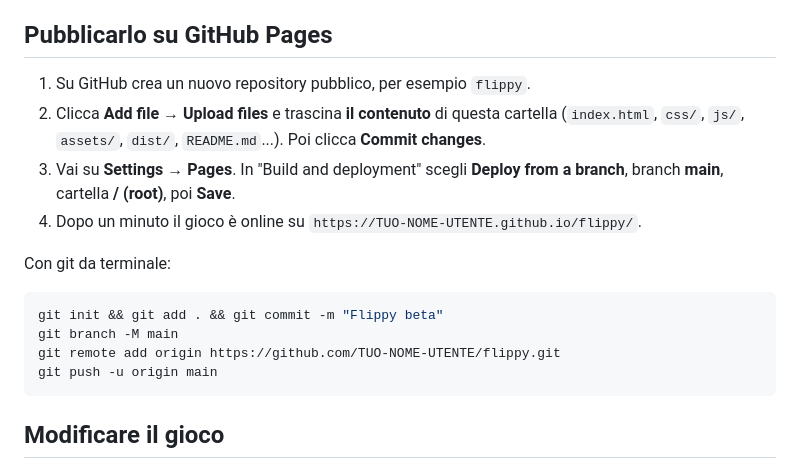
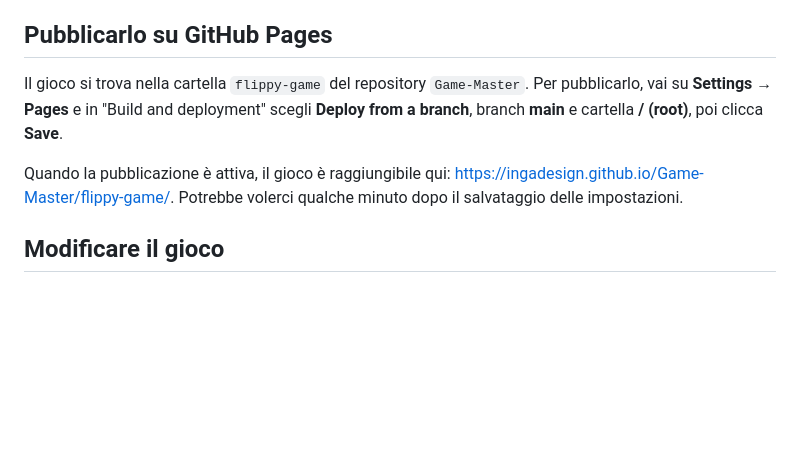
Before and after one commit to ingadesign/Game-Master, a Markdown page: flippy-game/README.md, the part around the change. Rendered like a GitHub page; blank space fills up the shorter version.

Commit message:
Document correct GitHub Pages URL
Co-authored-by: ingadesign <233784271+ingadesign@users.noreply.github.com>

````diff
--- a/flippy-game/README.md
+++ b/flippy-game/README.md
@@ -42,18 +42,9 @@ Dopo il finale della sessione 1 si può continuare con **CONTINUA: SESSIONE 2**.
 
 ## Pubblicarlo su GitHub Pages
 
-1. Su GitHub crea un nuovo repository pubblico, per esempio `flippy`.
-2. Clicca **Add file → Upload files** e trascina **il contenuto** di questa cartella (`index.html`, `css/`, `js/`, `assets/`, `dist/`, `README.md`...). Poi clicca **Commit changes**.
-3. Vai su **Settings → Pages**. In "Build and deployment" scegli **Deploy from a branch**, branch **main**, cartella **/ (root)**, poi **Save**.
-4. Dopo un minuto il gioco è online su `https://TUO-NOME-UTENTE.github.io/flippy/`.
+Il gioco si trova nella cartella `flippy-game` del repository `Game-Master`. Per pubblicarlo, vai su **Settings → Pages** e in "Build and deployment" scegli **Deploy from a branch**, branch **main** e cartella **/ (root)**, poi clicca **Save**.
 
-Con git da terminale:
-```bash
-git init && git add . && git commit -m "Flippy beta"
-git branch -M main
-git remote add origin https://github.com/TUO-NOME-UTENTE/flippy.git
-git push -u origin main
-```
+Quando la pubblicazione è attiva, il gioco è raggiungibile qui: [https://ingadesign.github.io/Game-Master/flippy-game/](https://ingadesign.github.io/Game-Master/flippy-game/). Potrebbe volerci qualche minuto dopo il salvataggio delle impostazioni.
 
 ## Modificare il gioco
 
````
